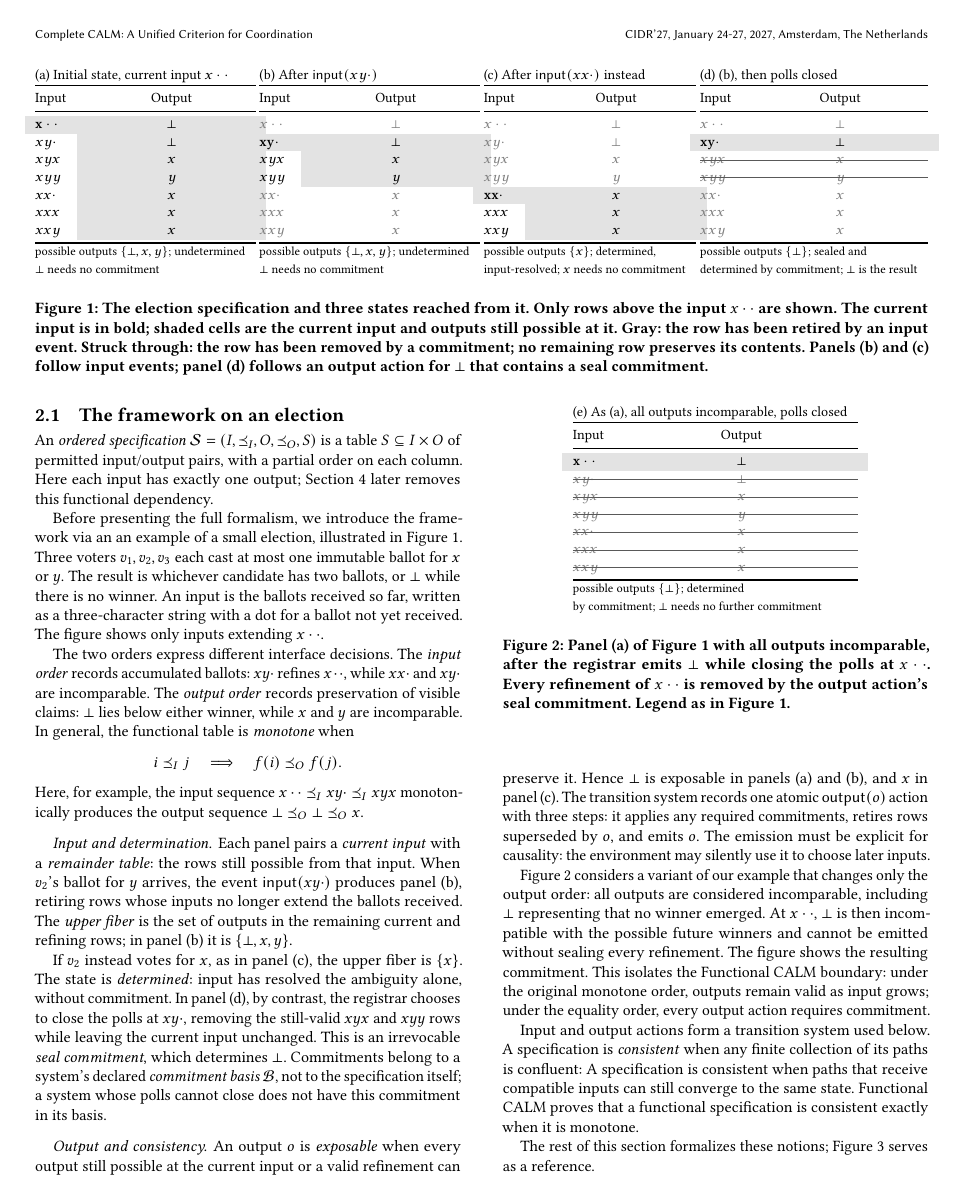
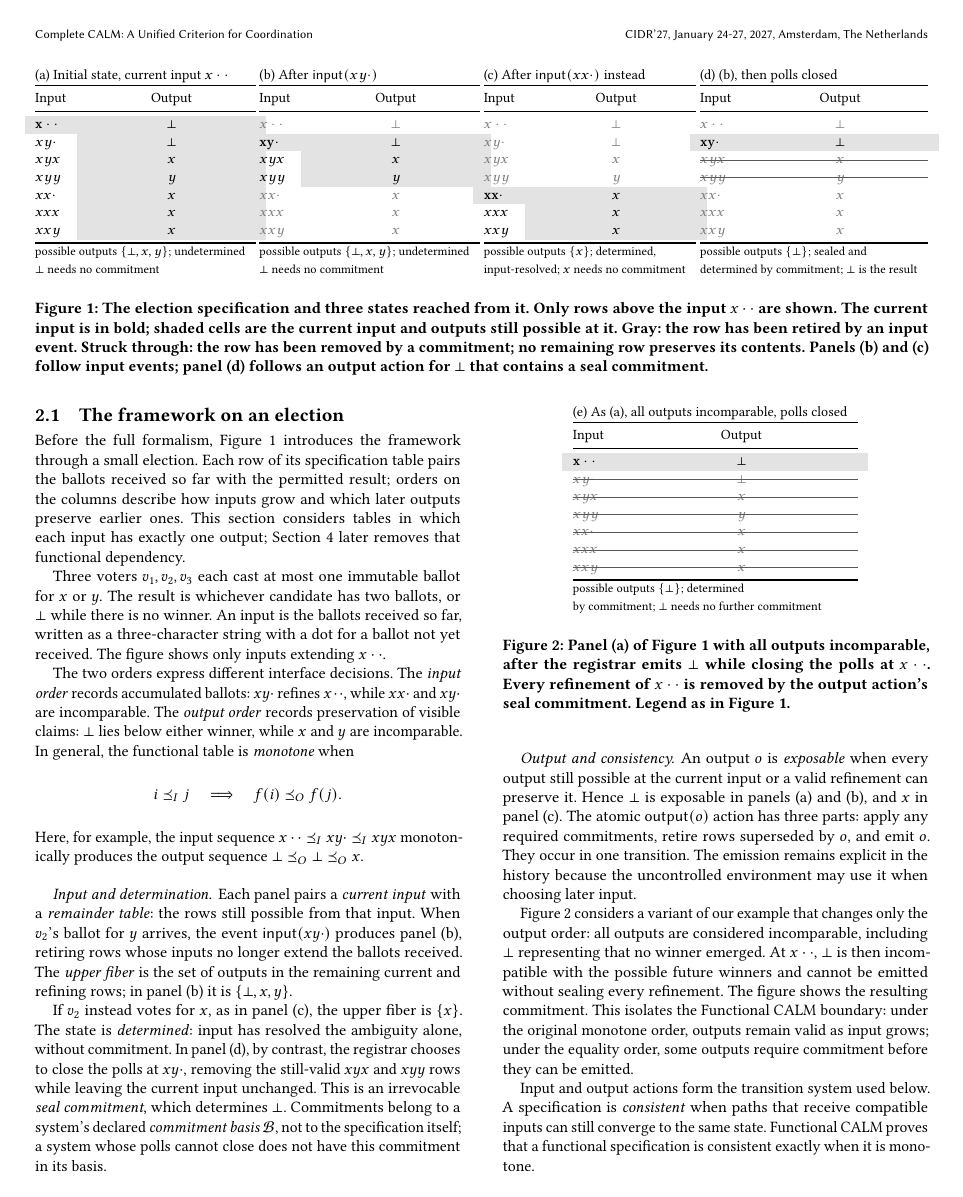
Before and after one commit to jhellerstein/coord-criterion, a LaTeX document (main.tex, which reads sections/functional-calm.tex): page 3 of 23. Compiled offline with pdfLaTeX.

Commit message:
wip: tighten election walkthrough

```diff
--- a/sections/functional-calm.tex
+++ b/sections/functional-calm.tex
@@ -93,15 +93,14 @@ output can be emitted without commitment.
   \label{fig:election-frames}
 \end{figure*}
 
-An \emph{ordered specification}
-$\Spec=(I,\InputOrd,O,\OutputOrd,S)$ is a table $S\subseteq I\times O$ of
-permitted input/output pairs, with a partial order on each column.  Here each
-input has exactly one output; Section~\ref{sec:ambiguous-specifications} later
-removes this functional dependency.
+Before the full formalism, Figure~\ref{fig:election-frames} introduces the
+framework through a small election.  Each row of its specification table pairs
+the ballots received so far with the permitted result; orders on the columns
+describe how inputs grow and which later outputs preserve earlier ones.  This
+section considers tables in which each input has exactly one output;
+Section~\ref{sec:ambiguous-specifications} later removes that functional
+dependency.
 
-Before presenting the full formalism, we introduce the framework via an an example
-of a small election, illustrated
-in Figure~\ref{fig:election-frames}.
 Three voters $v_1,v_2,v_3$ each cast at most one immutable ballot for $x$ or
 $y$.  The result is whichever candidate has two ballots, or $\bot$ while there
 is no winner.  An input is the ballots received so far, written as a
@@ -166,10 +165,11 @@ specification itself; a system whose polls cannot close does not have this commi
 \paragraph{Output and consistency.}
 An output $o$ is \emph{exposable} when every output still possible at the
 current input or a valid refinement can preserve it.  Hence $\bot$ is exposable
-in panels~(a) and~(b), and $x$ in panel~(c).  The transition system records one
-atomic $\mathsf{output}(o)$ action with three steps: it applies any required commitments, retires
-rows superseded by $o$, and emits $o$.  The emission must be explicit for causality:
-the environment may silently use it to choose later inputs.
+in panels~(a) and~(b), and $x$ in panel~(c).  The atomic
+$\mathsf{output}(o)$ action has three parts: apply any required commitments,
+retire rows superseded by $o$, and emit $o$.  They occur in one transition.  The
+emission remains explicit in the history because the uncontrolled environment
+may use it when choosing later input.
 
 Figure~\ref{fig:nonmonotone-frame} considers a variant of our example that changes only the output order:
 all outputs are considered incomparable, including $\bot$ representing that no winner emerged.
@@ -177,12 +177,12 @@ At $x\cdot\cdot$, $\bot$ is then incompatible with the
 possible future winners and cannot be emitted without sealing every refinement.
 The figure shows the resulting commitment.  This isolates the Functional CALM
 boundary: under the original monotone order, outputs remain valid as input
-grows; under the equality order, every output action requires commitment.
+grows; under the equality order, some outputs require commitment before they
+can be emitted.
 
-Input and output actions form a transition system used below.  A specification
-is \emph{consistent} when any finite collection of its paths is confluent:
-A specification is consistent when paths that receive compatible inputs can
-still converge to the same state.
+Input and output actions form the transition system used below.  A specification
+is \emph{consistent} when paths that receive compatible inputs can still
+converge to the same state.
 Functional CALM proves that a functional specification is consistent exactly
 when it is monotone.
 
```
Also changed, not shown: sections/functional-calm.tex (8 more changed lines).
